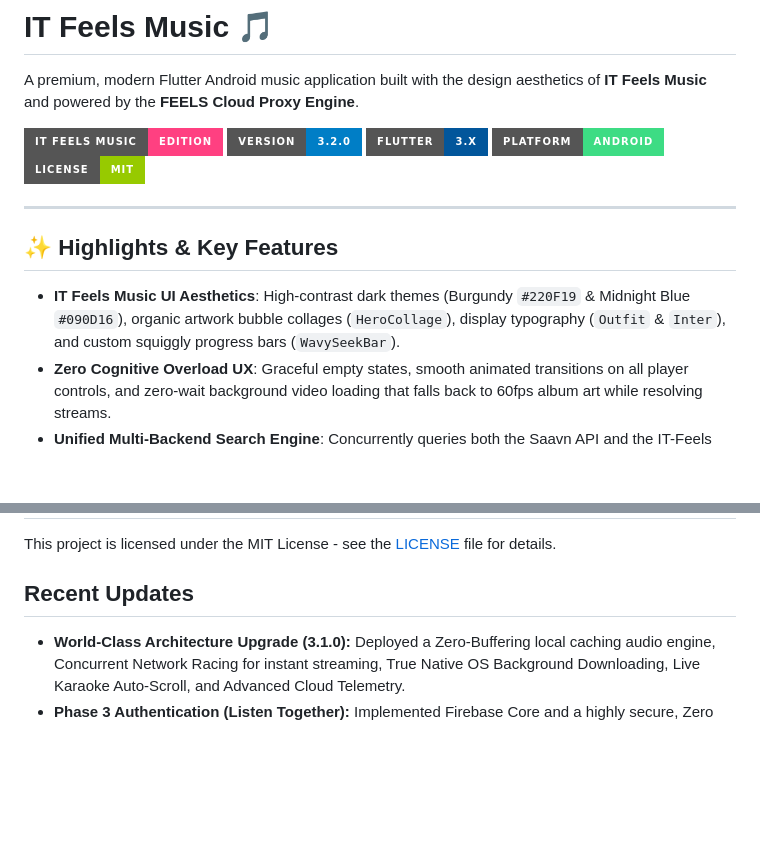
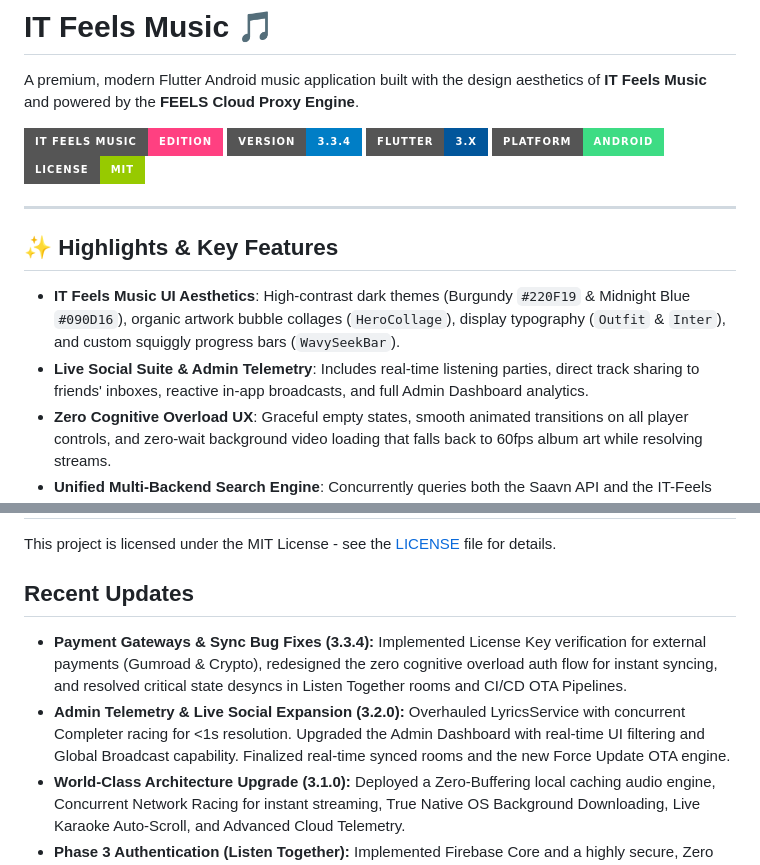
Before and after one commit to Allrounder687/it-feels-android, a Markdown page: README.md, 2 parts joined by grey strips. GitHub-like rendering; badges without logos; blank space fills up the shorter version.

Commit message:
docs: update README and CHANGELOG with latest Social Suite features and v3.3.4 hotfixes

```diff
--- a/README.md
+++ b/README.md
@@ -4,7 +4,7 @@
 A premium, modern Flutter Android music application built with the design aesthetics of **IT Feels Music** and powered by the **FEELS Cloud Proxy Engine**.
 
 ![IT Feels Music Banner](https://img.shields.io/badge/IT%20Feels%20Music-Edition-FF4081?style=for-the-badge&logo=flutter)
-![Version](https://img.shields.io/badge/Version-3.2.0-blue?style=for-the-badge)
+![Version](https://img.shields.io/badge/Version-3.3.4-blue?style=for-the-badge)
 ![Flutter Version](https://img.shields.io/badge/Flutter-3.x-02569B?style=for-the-badge&logo=flutter)
 ![Platform](https://img.shields.io/badge/Platform-Android-3DDC84?style=for-the-badge&logo=android)
 ![License](https://img.shields.io/badge/License-MIT-green?style=for-the-badge)
@@ -14,6 +14,7 @@ A premium, modern Flutter Android music application built with the design aesthe
 ## ✨ Highlights & Key Features
 
 - **IT Feels Music UI Aesthetics**: High-contrast dark themes (Burgundy `#220F19` & Midnight Blue `#090D16`), organic artwork bubble collages (`HeroCollage`), display typography (`Outfit` & `Inter`), and custom squiggly progress bars (`WavySeekBar`).
+- **Live Social Suite & Admin Telemetry**: Includes real-time listening parties, direct track sharing to friends' inboxes, reactive in-app broadcasts, and full Admin Dashboard analytics.
 - **Zero Cognitive Overload UX**: Graceful empty states, smooth animated transitions on all player controls, and zero-wait background video loading that falls back to 60fps album art while resolving streams.
 - **Unified Multi-Backend Search Engine**: Concurrently queries both the Saavn API and the IT-Feels Native Catalog, automatically merging, deduplicating, and relevance-sorting results with distinct UI badging.
 - **Instant Native Video Extraction**: Bypasses external proxies with a highly optimized local `youtube_explode_dart` engine that strictly fetches pre-muxed 720p streams to guarantee zero-latency audio/video synchronization.
@@ -80,6 +81,8 @@ This project is licensed under the MIT License - see the [LICENSE](LICENSE) file
 
 
 ## Recent Updates
+- **Payment Gateways & Sync Bug Fixes (3.3.4):** Implemented License Key verification for external payments (Gumroad & Crypto), redesigned the zero cognitive overload auth flow for instant syncing, and resolved critical state desyncs in Listen Together rooms and CI/CD OTA Pipelines.
+- **Admin Telemetry & Live Social Expansion (3.2.0):** Overhauled LyricsService with concurrent Completer racing for <1s resolution. Upgraded the Admin Dashboard with real-time UI filtering and Global Broadcast capability. Finalized real-time synced rooms and the new Force Update OTA engine.
 - **World-Class Architecture Upgrade (3.1.0):** Deployed a Zero-Buffering local caching audio engine, Concurrent Network Racing for instant streaming, True Native OS Background Downloading, Live Karaoke Auto-Scroll, and Advanced Cloud Telemetry.
 - **Phase 3 Authentication (Listen Together):** Implemented Firebase Core and a highly secure, Zero Cognitive Overload Magic Auth bottom sheet for seamless cloud syncing.
 - **Ask Feels AI Engine:** Branded and updated smart playlist capabilities featuring "What are you feeling like?" UX.
```
Also changed, not shown: CHANGELOG.md (+2 -0 lines).
